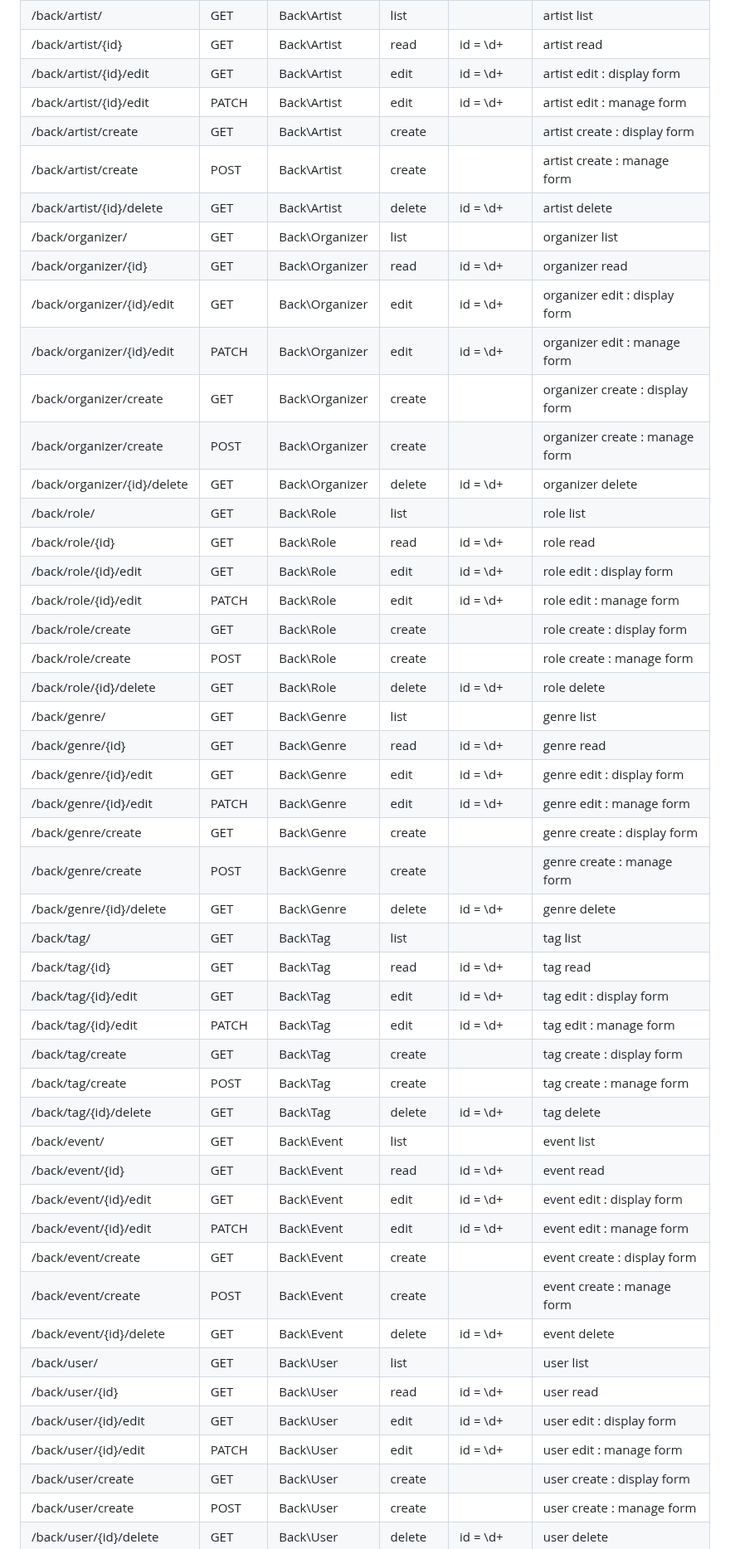
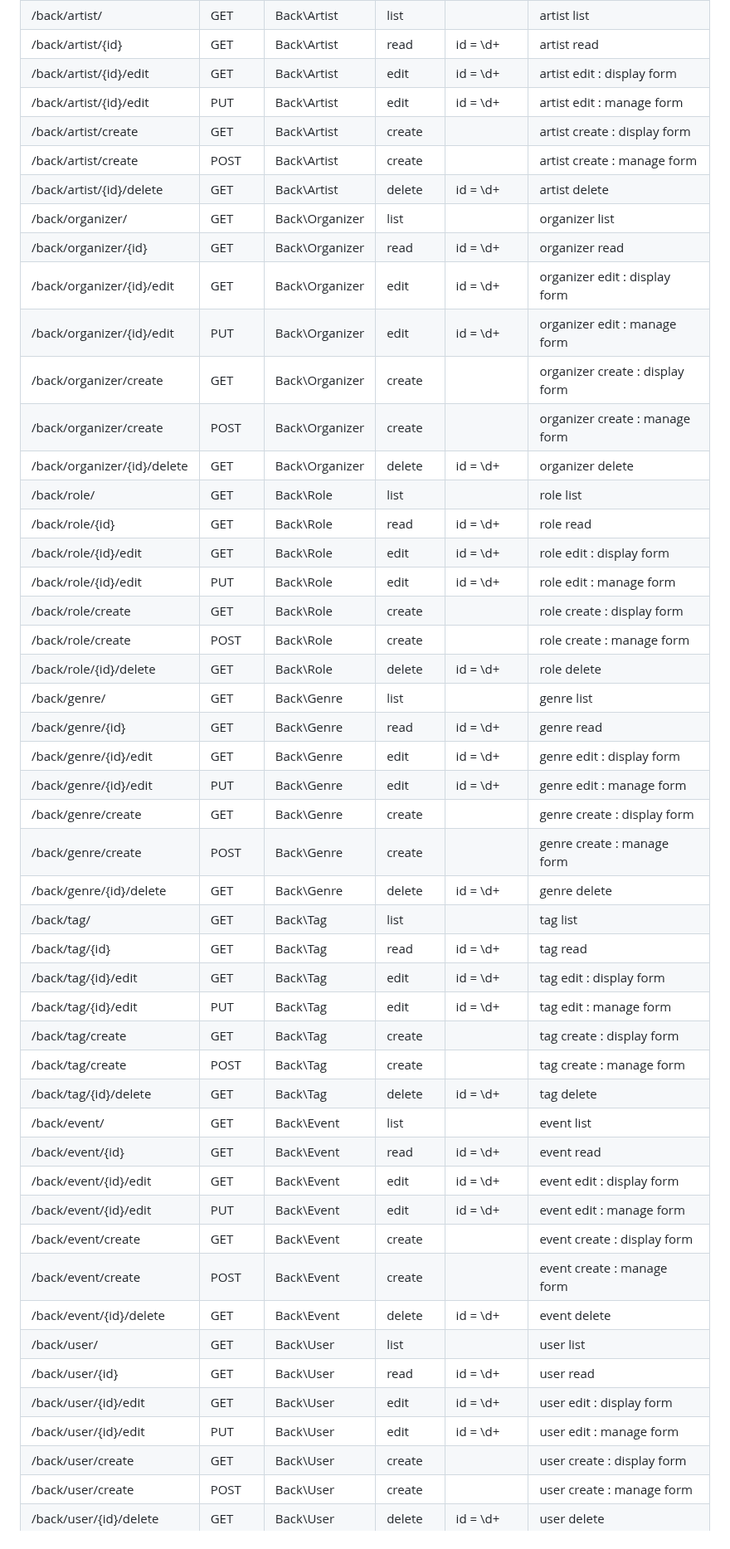
Before and after one commit to RomanBeldent/melodica-back, a Markdown page: docs/routes.md, the part around the change. Shown at 83% size. Rendered like a GitHub page.

Commit message:
WIP PATCH routes changed to PUT

```diff
--- a/docs/routes.md
+++ b/docs/routes.md
@@ -27,49 +27,49 @@
 | /back/artist/               | GET       | Back\Artist    | list   |            | artist list                                            |
 | /back/artist/{id}           | GET       | Back\Artist    | read   | id = \d+   | artist read                                            |
 | /back/artist/{id}/edit      | GET       | Back\Artist    | edit   | id = \d+   | artist edit : display form                             |
-| /back/artist/{id}/edit      | PATCH     | Back\Artist    | edit   | id = \d+   | artist edit : manage form                              |
+| /back/artist/{id}/edit      | PUT     | Back\Artist    | edit   | id = \d+   | artist edit : manage form                              |
 | /back/artist/create         | GET       | Back\Artist    | create |            | artist create : display form                           |
 | /back/artist/create         | POST      | Back\Artist    | create |            | artist create : manage form                            |
 | /back/artist/{id}/delete    | GET       | Back\Artist    | delete | id = \d+   | artist delete                                          |
 | /back/organizer/            | GET       | Back\Organizer | list   |            | organizer list                                         |
 | /back/organizer/{id}        | GET       | Back\Organizer | read   | id = \d+   | organizer read                                         |
 | /back/organizer/{id}/edit   | GET       | Back\Organizer | edit   | id = \d+   | organizer edit : display form                          |
-| /back/organizer/{id}/edit   | PATCH     | Back\Organizer | edit   | id = \d+   | organizer edit : manage form                           |
+| /back/organizer/{id}/edit   | PUT     | Back\Organizer | edit   | id = \d+   | organizer edit : manage form                           |
 | /back/organizer/create      | GET       | Back\Organizer | create |            | organizer create : display form                        |
 | /back/organizer/create      | POST      | Back\Organizer | create |            | organizer create : manage form                         |
 | /back/organizer/{id}/delete | GET       | Back\Organizer | delete | id = \d+   | organizer delete                                       |
 | /back/role/                 | GET       | Back\Role      | list   |            | role list                                              |
 | /back/role/{id}             | GET       | Back\Role      | read   | id = \d+   | role read                                              |
 | /back/role/{id}/edit        | GET       | Back\Role      | edit   | id = \d+   | role edit : display form                               |
-| /back/role/{id}/edit        | PATCH     | Back\Role      | edit   | id = \d+   | role edit : manage form                                |
+| /back/role/{id}/edit        | PUT     | Back\Role      | edit   | id = \d+   | role edit : manage form                                |
 | /back/role/create           | GET       | Back\Role      | create |            | role create : display form                             |
 | /back/role/create           | POST      | Back\Role      | create |            | role create : manage form                              |
 | /back/role/{id}/delete      | GET       | Back\Role      | delete | id = \d+   | role delete                                            |
 | /back/genre/                | GET       | Back\Genre     | list   |            | genre list                                             |
 | /back/genre/{id}            | GET       | Back\Genre     | read   | id = \d+   | genre read                                             |
 | /back/genre/{id}/edit       | GET       | Back\Genre     | edit   | id = \d+   | genre edit : display form                              |
-| /back/genre/{id}/edit       | PATCH     | Back\Genre     | edit   | id = \d+   | genre edit : manage form                               |
+| /back/genre/{id}/edit       | PUT     | Back\Genre     | edit   | id = \d+   | genre edit : manage form                               |
 | /back/genre/create          | GET       | Back\Genre     | create |            | genre create : display form                            |
 | /back/genre/create          | POST      | Back\Genre     | create |            | genre create : manage form                             |
 | /back/genre/{id}/delete     | GET       | Back\Genre     | delete | id = \d+   | genre delete                                           |
 | /back/tag/                  | GET       | Back\Tag       | list   |            | tag list                                               |
 | /back/tag/{id}              | GET       | Back\Tag       | read   | id = \d+   | tag read                                               |
 | /back/tag/{id}/edit         | GET       | Back\Tag       | edit   | id = \d+   | tag edit : display form                                |
-| /back/tag/{id}/edit         | PATCH     | Back\Tag       | edit   | id = \d+   | tag edit : manage form                                 |
+| /back/tag/{id}/edit         | PUT     | Back\Tag       | edit   | id = \d+   | tag edit : manage form                                 |
 | /back/tag/create            | GET       | Back\Tag       | create |            | tag create : display form                              |
 | /back/tag/create            | POST      | Back\Tag       | create |            | tag create : manage form                               |
 | /back/tag/{id}/delete       | GET       | Back\Tag       | delete | id = \d+   | tag delete                                             |
 | /back/event/                | GET       | Back\Event     | list   |            | event list                                             |
 | /back/event/{id}            | GET       | Back\Event     | read   | id = \d+   | event read                                             |
 | /back/event/{id}/edit       | GET       | Back\Event     | edit   | id = \d+   | event edit : display form                              |
-| /back/event/{id}/edit       | PATCH     | Back\Event     | edit   | id = \d+   | event edit : manage form                               |
+| /back/event/{id}/edit       | PUT     | Back\Event     | edit   | id = \d+   | event edit : manage form                               |
 | /back/event/create          | GET       | Back\Event     | create |            | event create : display form                            |
 | /back/event/create          | POST      | Back\Event     | create |            | event create : manage form                             |
 | /back/event/{id}/delete     | GET       | Back\Event     | delete | id = \d+   | event delete                                           |
 | /back/user/                 | GET       | Back\User      | list   |            | user list                                              |
 | /back/user/{id}             | GET       | Back\User      | read   | id = \d+   | user read                                              |
 | /back/user/{id}/edit        | GET       | Back\User      | edit   | id = \d+   | user edit : display form                               |
-| /back/user/{id}/edit        | PATCH     | Back\User      | edit   | id = \d+   | user edit : manage form                                |
+| /back/user/{id}/edit        | PUT     | Back\User      | edit   | id = \d+   | user edit : manage form                                |
 | /back/user/create           | GET       | Back\User      | create |            | user create : display form                             |
 | /back/user/create           | POST      | Back\User      | create |            | user create : manage form                              |
 | /back/user/{id}/delete      | GET       | Back\User      | delete | id = \d+   | user delete                                            |
```
